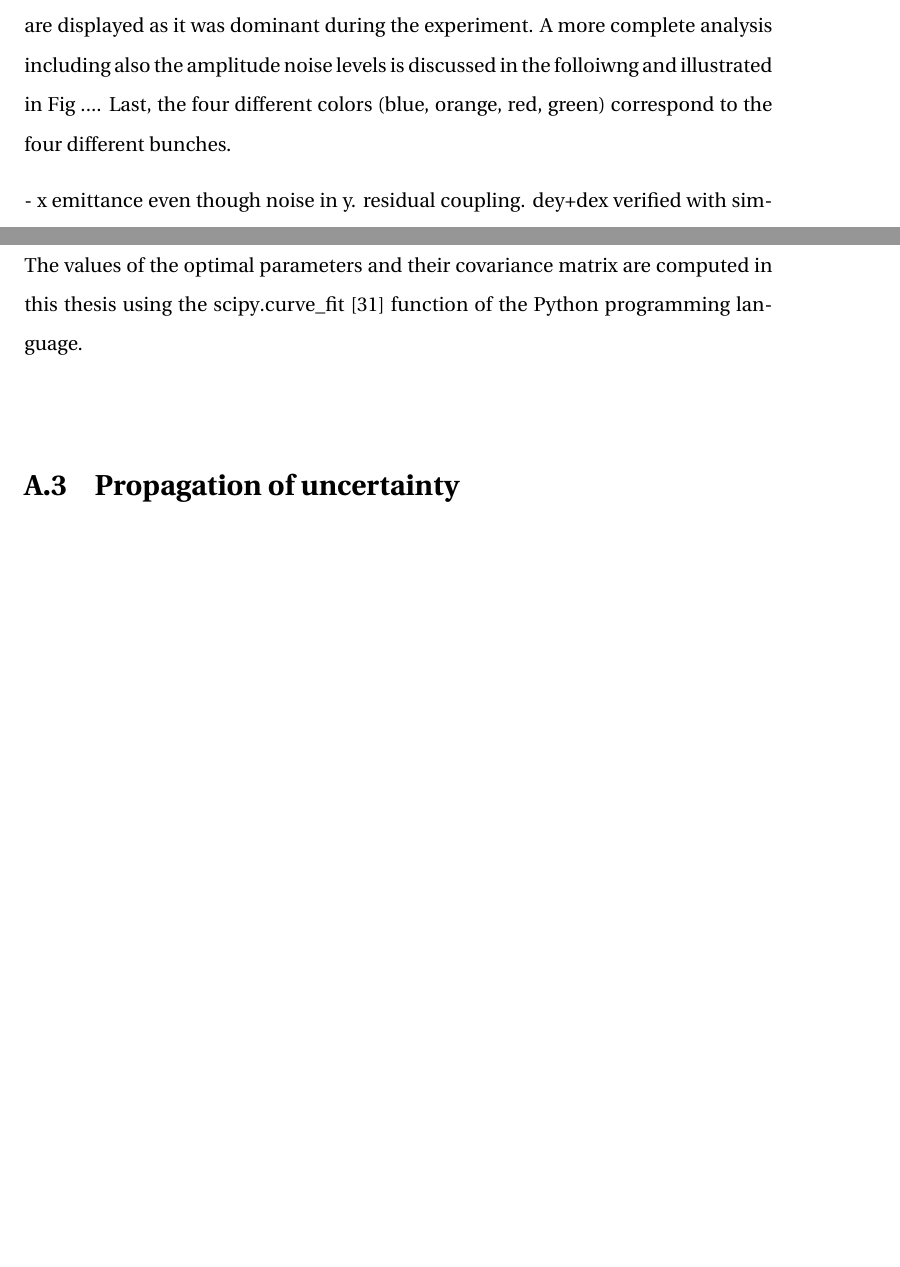
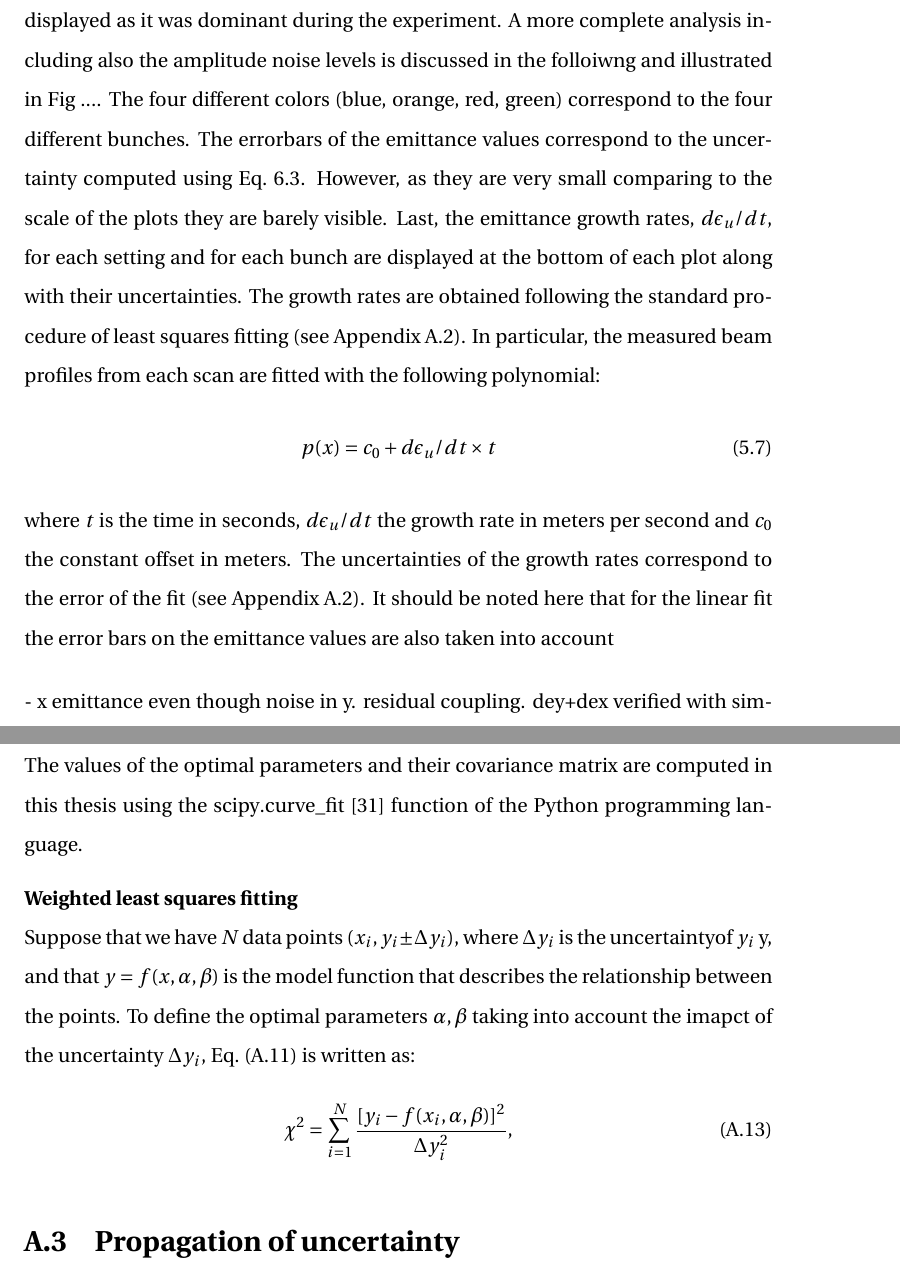
Before and after one commit to natriant/PhD_thesis, a LaTeX thesis (main.tex, which reads appendix/appendix.tex, chapters/chapter05.tex): two parts of pages 43 and 57 of 80, joined at a grey line, cut so that both start at the same text, the shorter picture padded with empty space. Compiled offline with pdfLaTeX.

Commit message:
weighted least squares fitting

```diff
--- a/appendix/appendix.tex
+++ b/appendix/appendix.tex
@@ -93,6 +93,12 @@ In this thesis, the uncertainties of the fit results, $\Delta \alpha, \Delta \be
 
 The values of the optimal parameters and their covariance matrix are computed in this thesis using the $\mathrm{scipy.curve \_ fit}$~\cite{scipy_curve_fit} function of the Python programming language.
 
+\normalsize{\textbf{Weighted least squares fitting}}\\
+Suppose that we have $N$ data points ($x_i, y_i \pm \Delta y_i $), where $ \Delta y_i$ is the uncertaintyof $y_i$ y, and that $y=f(x,\alpha, \beta)$ is the model function that describes the relationship between the points. To define the optimal parameters $\alpha, \beta$ taking into account the imapct of the uncertainty $\Delta y_i$, Eq.~\eqref{eq:chi_square} is written as:
+\begin{equation}\label{eq:chi_square_weights}
+    \chi^2 = \sum_{i=1}^{N}\frac{[y_{i}-f(x_{i},\alpha, \beta)]^2}{\Delta y_i^2},
+\end{equation}
+
 \section{Propagation of uncertainty}
 For the uncertainty in the mean:
 https://www.physics.upenn.edu/sites/default/files/Managing%20Errors%20and%20Uncertainty.pdf
--- a/chapters/chapter05.tex
+++ b/chapters/chapter05.tex
@@ -203,7 +203,12 @@ Finally, some emittance increase is expected during each wire scan, due to multi
 % Table 5.1 0.0% for 450 GeV, 0.2% for 26 GeV
 
 \subsection{Experimental results}
-In this section, an overview of the emittance growth measurements is presented. Figure~\ref{fig:MD5_overview_x_y} displays the bunch by bunch transverse emittance evolution throught the total duration of the experiment. The three different coasts are distinguished in this plot with the blue dashed vertical lines. The values of the injected phase noise are also displayed (according to Table~\ref{tab:noise_settings_2018}), while the moments when the noise level changed are shown with the grey vertical lines. The values of phase noise only are displayed as it was dominant during the experiment. A more complete analysis including also the amplitude noise levels is discussed in the folloiwng and illustrated in Fig .... Last, the four different colors (blue, orange, red, green) correspond to the four different bunches.
+In this section, an overview of the emittance growth measurements is presented. Figure~\ref{fig:MD5_overview_x_y} displays the bunch by bunch transverse emittance evolution throught the total duration of the experiment. The three different coasts are distinguished in this plot with the blue dashed vertical lines. The values of the injected phase noise are also displayed (according to Table~\ref{tab:noise_settings_2018}), while the moments when the noise level changed are shown with the grey vertical lines. The values of phase noise only are displayed as it was dominant during the experiment. A more complete analysis including also the amplitude noise levels is discussed in the folloiwng and illustrated in Fig .... The four different colors (blue, orange, red, green) correspond to the four different bunches. The errorbars of the emittance values correspond to the uncertainty computed using Eq.~\ref{eq:combined_uncertainty_ws}. However, as they are very small comparing to the scale of the plots they are barely visible. Last, the emittance growth rates, $d\epsilon_u /dt$, for each setting and for each bunch are displayed at the bottom of each plot along with their uncertainties. The growth rates are obtained following the standard procedure of least squares fitting (see Appendix~\ref{app:non_linear_fitting}). In particular, the measured beam profiles from each scan are fitted with the following polynomial:
+% fit with numpy polyfit
+\begin{equation}\label{eq:polynimial_for_linear_fit}
+   p(x) = c_0 + d\epsilon_u /dt \times t
+\end{equation}
+where $t$ is the time in seconds, $d\epsilon_u /dt$ the growth rate in meters per second and $c_0$ the constant offset in meters. The uncertainties of the growth rates correspond to the error of the fit (see Appendix~\ref{app:non_linear_fitting}). It should be noted here that for the linear fit the error bars on the emittance values are also taken into account
 
 % Analysis and figures: /eos/user/n/natriant/2018/CC_MD_2018_summary/emitGrowth_ws
 % Merge png online free: https://products.aspose.app/pdf/merger/png-to-png
```
Also changed, not shown: main.pdf, 1 other file.
